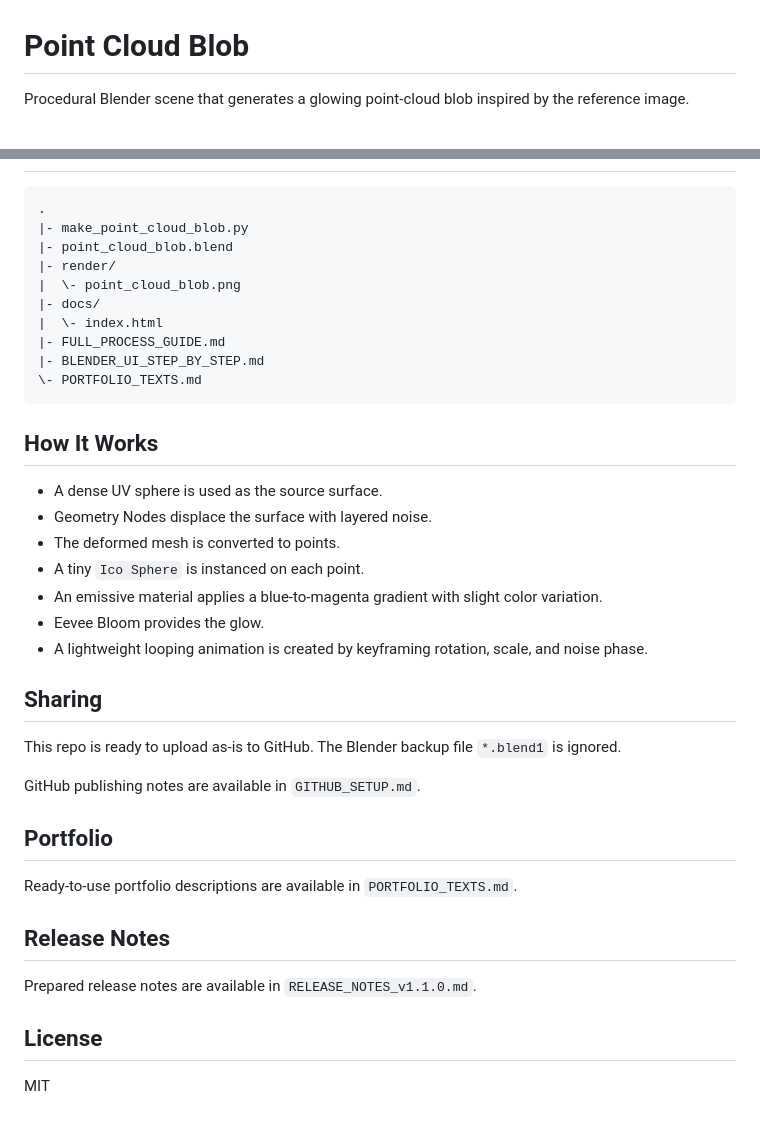
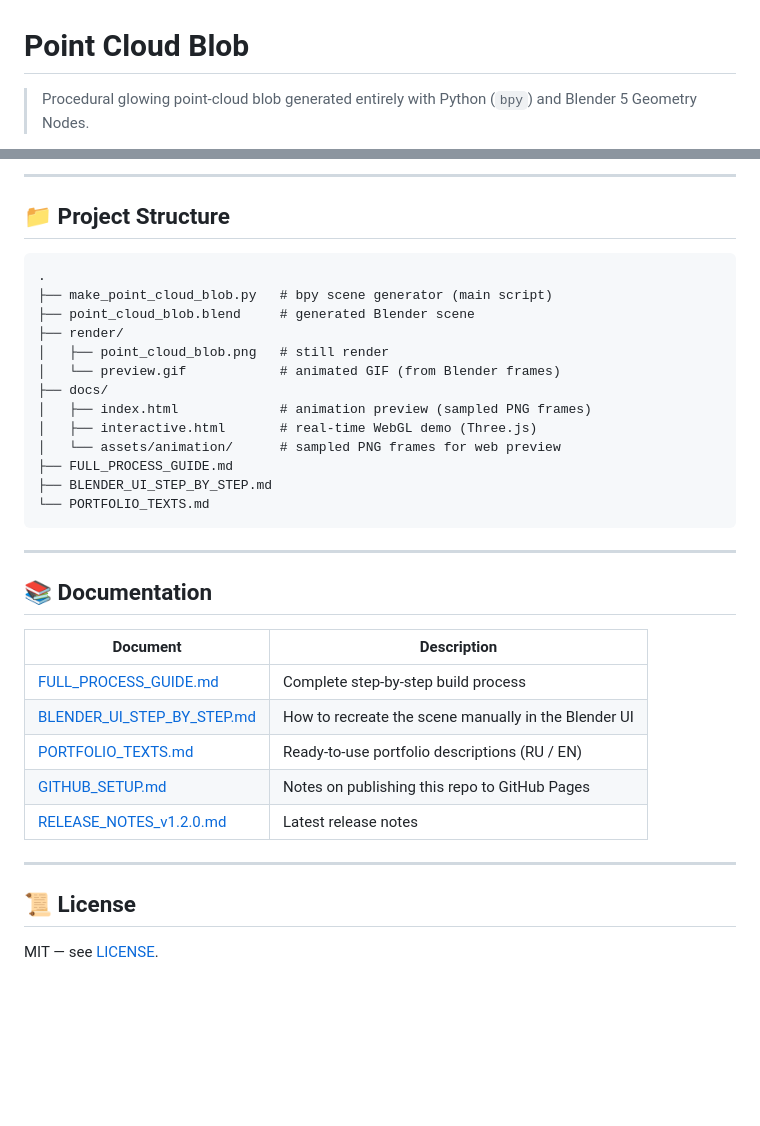
Before and after one commit to ALEVOLDON/point-cloud-surface, a Markdown page: README.md, 2 parts joined by grey strips. Rendered like a GitHub page; blank space fills up the shorter version.

````diff
--- a/README.md
+++ b/README.md
@@ -1,4 +1,4 @@
 # Point Cloud Blob
 
-Procedural Blender scene that generates a glowing point-cloud blob inspired by the reference image.
+> Procedural glowing point-cloud blob generated entirely with Python (`bpy`) and Blender 5 Geometry Nodes.
 
@@ -67,41 +96,38 @@ Create only the `.blend` file:
 
-```text
+---
+
+## 📁 Project Structure
+
+```
 .
-|- make_point_cloud_blob.py
-|- point_cloud_blob.blend
-|- render/
-|  \- point_cloud_blob.png
-|- docs/
-|  \- index.html
-|- FULL_PROCESS_GUIDE.md
-|- BLENDER_UI_STEP_BY_STEP.md
-\- PORTFOLIO_TEXTS.md
+├── make_point_cloud_blob.py   # bpy scene generator (main script)
+├── point_cloud_blob.blend     # generated Blender scene
+├── render/
+│   ├── point_cloud_blob.png   # still render
+│   └── preview.gif            # animated GIF (from Blender frames)
+├── docs/
+│   ├── index.html             # animation preview (sampled PNG frames)
+│   ├── interactive.html       # real-time WebGL demo (Three.js)
+│   └── assets/animation/      # sampled PNG frames for web preview
+├── FULL_PROCESS_GUIDE.md
+├── BLENDER_UI_STEP_BY_STEP.md
+└── PORTFOLIO_TEXTS.md
 ```
 
-## How It Works
+---
 
-- A dense UV sphere is used as the source surface.
-- Geometry Nodes displace the surface with layered noise.
-- The deformed mesh is converted to points.
-- A tiny `Ico Sphere` is instanced on each point.
-- An emissive material applies a blue-to-magenta gradient with slight color variation.
-- Eevee Bloom provides the glow.
-- A lightweight looping animation is created by keyframing rotation, scale, and noise phase.
+## 📚 Documentation
 
-## Sharing
+| Document | Description |
+|---|---|
+| [FULL_PROCESS_GUIDE.md](FULL_PROCESS_GUIDE.md) | Complete step-by-step build process |
+| [BLENDER_UI_STEP_BY_STEP.md](BLENDER_UI_STEP_BY_STEP.md) | How to recreate the scene manually in the Blender UI |
+| [PORTFOLIO_TEXTS.md](PORTFOLIO_TEXTS.md) | Ready-to-use portfolio descriptions (RU / EN) |
+| [GITHUB_SETUP.md](GITHUB_SETUP.md) | Notes on publishing this repo to GitHub Pages |
+| [RELEASE_NOTES_v1.2.0.md](RELEASE_NOTES_v1.2.0.md) | Latest release notes |
 
-This repo is ready to upload as-is to GitHub. The Blender backup file `*.blend1` is ignored.
+---
 
-GitHub publishing notes are available in `GITHUB_SETUP.md`.
+## 📜 License
 
-## Portfolio
-
-Ready-to-use portfolio descriptions are available in `PORTFOLIO_TEXTS.md`.
-
-## Release Notes
-
-Prepared release notes are available in `RELEASE_NOTES_v1.1.0.md`.
-
-## License
-
-MIT
+MIT — see [LICENSE](LICENSE).
````
Also changed, not shown: other parts of README.md (+58 -29 lines).
